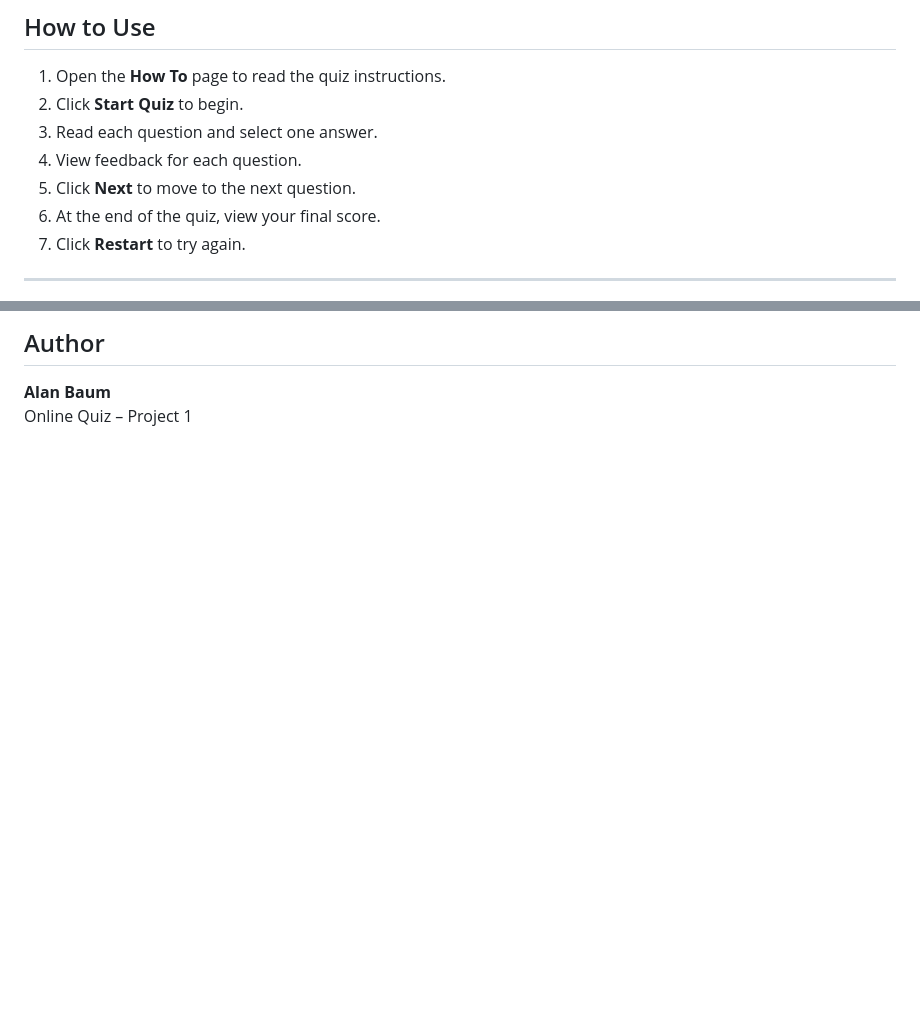
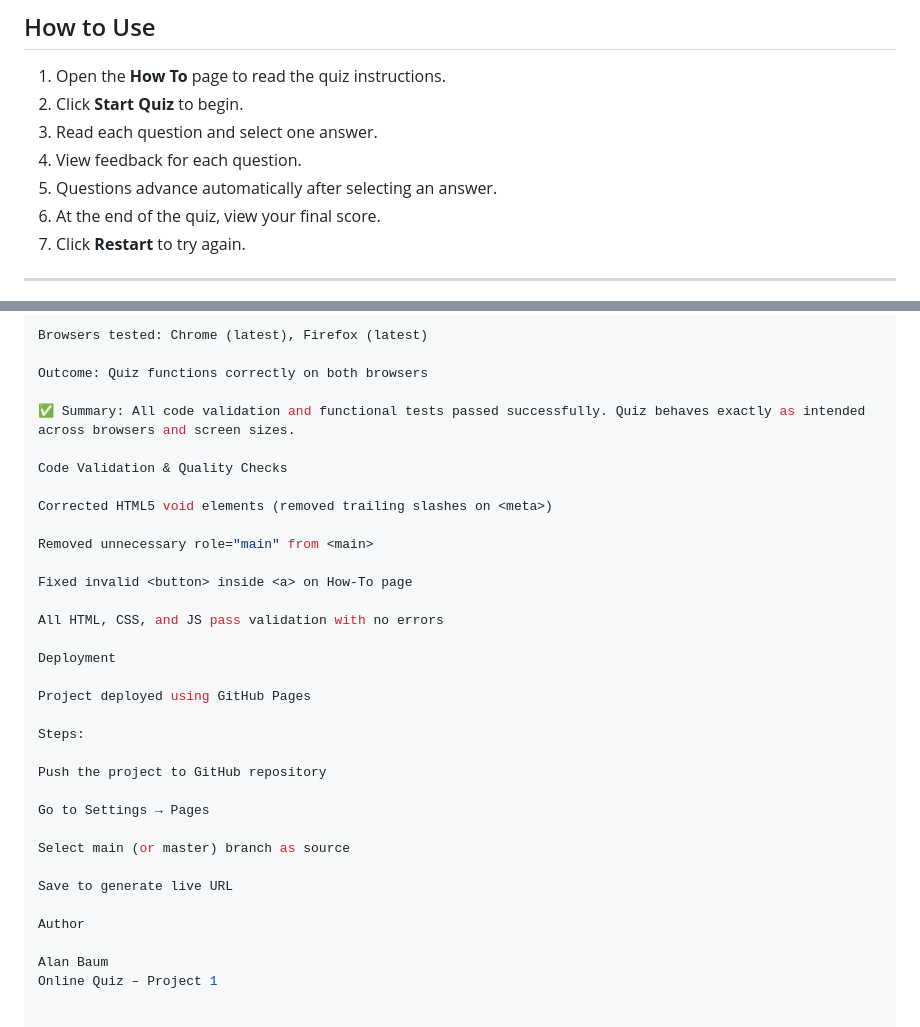
Before and after one commit to Alan-Baum/online-quiz, a Markdown page: README.md, 2 parts joined by grey strips. Rendered like a GitHub page; blank space fills up the shorter version.

```diff
--- a/README.md
+++ b/README.md
@@ -33,7 +33,7 @@ The application is easy to navigate, visually clear, and designed with usability
 2. Click **Start Quiz** to begin.
 3. Read each question and select one answer.
 4. View feedback for each question.
-5. Click **Next** to move to the next question.
+5. Questions advance automatically after selecting an answer.
 6. At the end of the quiz, view your final score.
 7. Click **Restart** to try again.
 
@@ -130,4 +122,35 @@ The project is deployed using GitHub Pages.
 
-## Author
-**Alan Baum**
+Browsers tested: Chrome (latest), Firefox (latest)
+
+Outcome: Quiz functions correctly on both browsers
+
+✅ Summary: All code validation and functional tests passed successfully. Quiz behaves exactly as intended across browsers and screen sizes.
+
+Code Validation & Quality Checks
+
+Corrected HTML5 void elements (removed trailing slashes on <meta>)
+
+Removed unnecessary role="main" from <main>
+
+Fixed invalid <button> inside <a> on How-To page
+
+All HTML, CSS, and JS pass validation with no errors
+
+Deployment
+
+Project deployed using GitHub Pages
+
+Steps:
+
+Push the project to GitHub repository
+
+Go to Settings → Pages
+
+Select main (or master) branch as source
+
+Save to generate live URL
+
+Author
+
+Alan Baum
 Online Quiz – Project 1
```
Also changed, not shown: other parts of README.md (+37 -45 lines).
